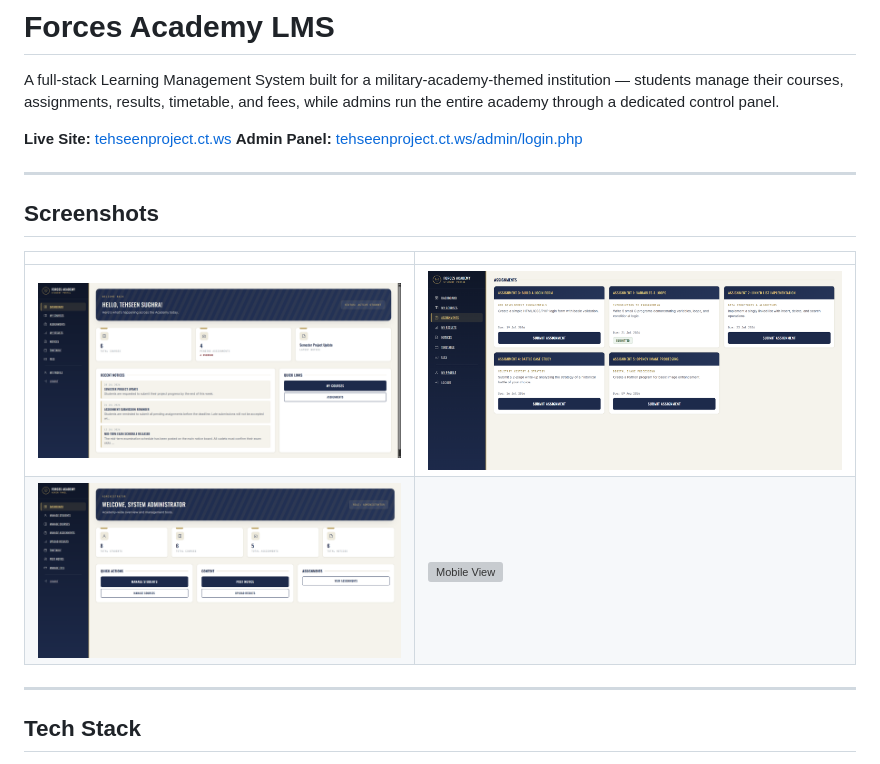
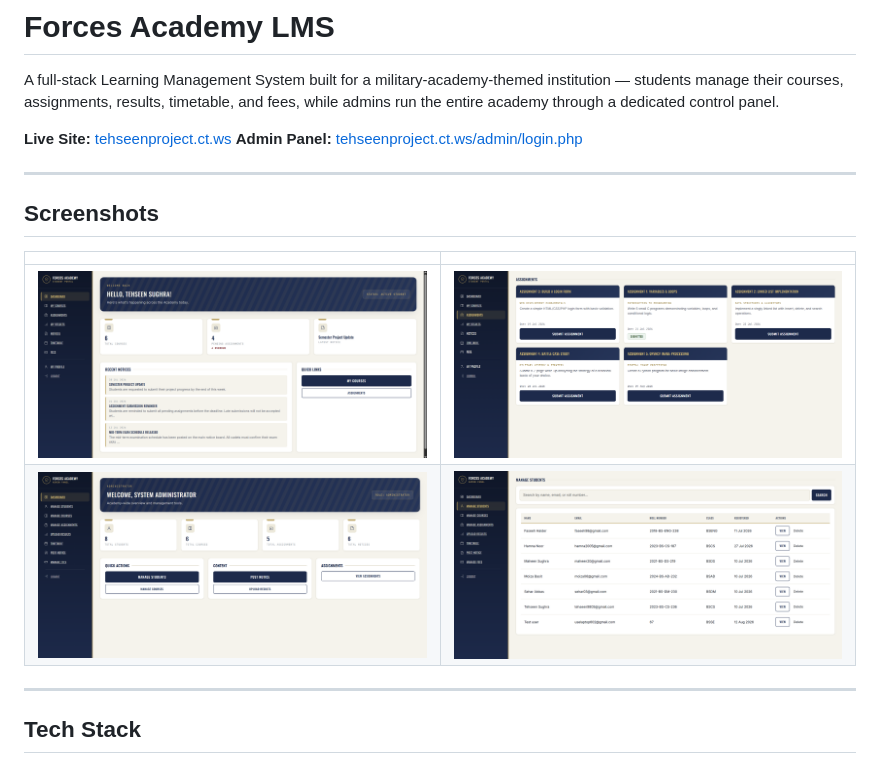
Before and after one commit to Tehseen20/forces-academy-fullstack-codesaviours-si26-tehseen, a Markdown page: README.md, the part around one of its changes. GitHub-like rendering; grey boxes are pictures that could not be loaded.

Commit message:
Update live site URL and manage students screenshot

```diff
--- a/README.md
+++ b/README.md
@@ -14,7 +14,7 @@ A full-stack Learning Management System built for a military-academy-themed inst
 | | |
 |---|---|
 | ![Student Dashboard](./screenshots/dashboard.png) | ![Assignments](./screenshots/assignments.png) |
-| ![Admin Panel](./screenshots/admin-dashboard.png) | ![Mobile View](./screenshots/mobile.png) |
+| ![Admin Panel](./screenshots/admin-dashboard.png) | ![Mobile View](./screenshots/manage-students.png) |
 
 ---
 
```
Also changed, not shown: other parts of README.md (+1 -1 lines).
